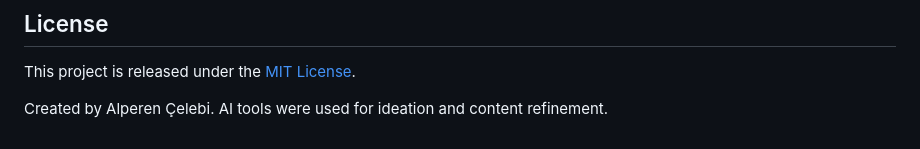
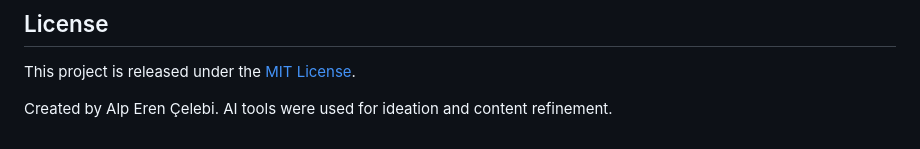
Before and after one commit to alpcelebi/hybrid-photonic-computer, a Markdown page: README.md, the part around the change. Rendered like a GitHub page.

Commit message:
Fix name spelling in README.md

```diff
--- a/README.md
+++ b/README.md
@@ -270,4 +270,4 @@ Binary → Base-4 → Base-16 → Optimal base analysis
 
 This project is released under the [MIT License](LICENSE).
 
-Created by Alperen Çelebi. AI tools were used for ideation and content refinement.
+Created by Alp Eren Çelebi. AI tools were used for ideation and content refinement.
```
